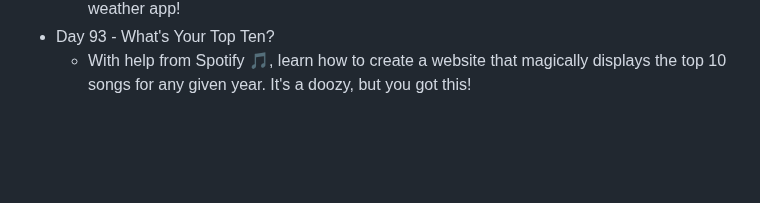
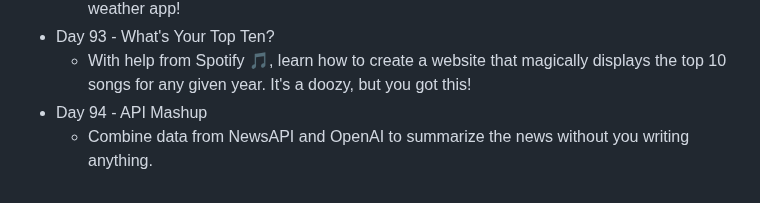
Before and after one commit to DavidCalebChaparroOrozco/replit100daysofcode, a Markdown page: README.md, the part around the change. GitHub-like rendering; blank space fills up the shorter version.

```diff
--- a/README.md
+++ b/README.md
@@ -185,3 +185,5 @@
 	* How's the weather 🌡 in your neck of the woods? In today's challenge, build your own weather app!
 * Day 93 - What's Your Top Ten?
 	* With help from Spotify 🎵, learn how to create a website that magically displays the top 10 songs for any given year. It's a doozy, but you got this!
+* Day 94 - API Mashup
+	* Combine data from NewsAPI and OpenAI to summarize the news without you writing anything.
```
